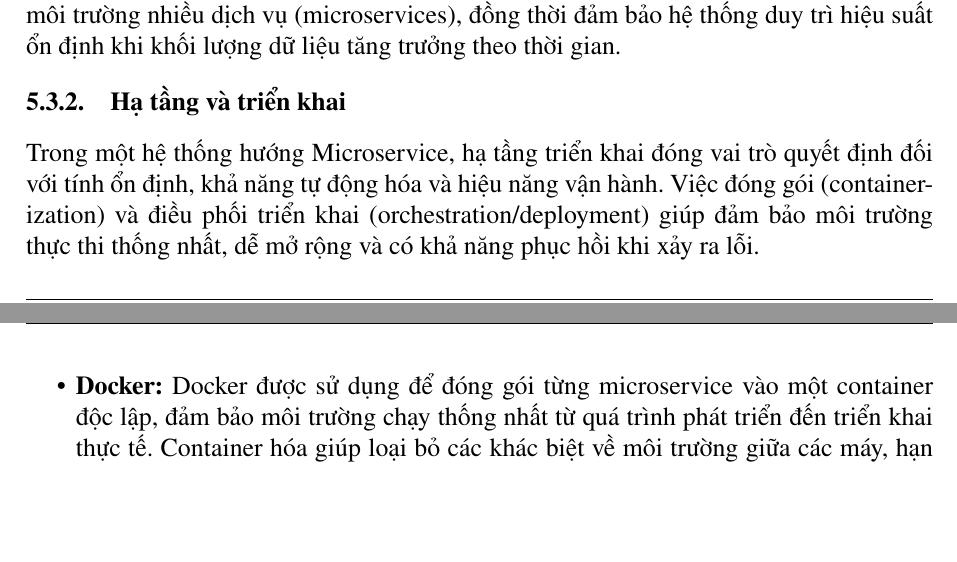
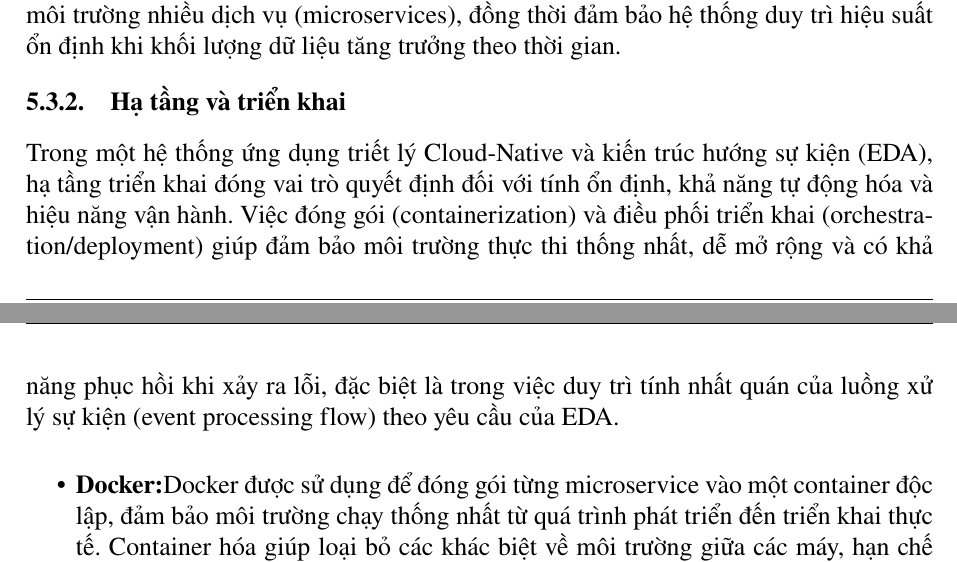
Before and after one commit to quechivvt/ecommerce-ai-agent-report, a LaTeX document (main.tex, which reads contents/chap5/infrastructure.tex): two parts of pages 81 and 82 of 141, joined at a grey line, cut so that both start at the same text, the shorter picture padded with empty space. Compiled offline with pdfLaTeX.

Commit message:
Update infrastructure.tex

```diff
--- a/contents/chap5/infrastructure.tex
+++ b/contents/chap5/infrastructure.tex
@@ -10,10 +10,10 @@ Cơ sở dữ liệu là thành phần nền tảng, có vai trò lưu trữ, qu
 
 \subsubsection{Hạ tầng và triển khai}
 
-Trong một hệ thống hướng Microservice, hạ tầng triển khai đóng vai trò quyết định đối với tính ổn định, khả năng tự động hóa và hiệu năng vận hành. Việc đóng gói (containerization) và điều phối triển khai (orchestration/deployment) giúp đảm bảo môi trường thực thi thống nhất, dễ mở rộng và có khả năng phục hồi khi xảy ra lỗi.
+Trong một hệ thống ứng dụng triết lý Cloud-Native và kiến trúc hướng sự kiện (EDA), hạ tầng triển khai đóng vai trò quyết định đối với tính ổn định, khả năng tự động hóa và hiệu năng vận hành. Việc đóng gói (containerization) và điều phối triển khai (orchestration/deployment) giúp đảm bảo môi trường thực thi thống nhất, dễ mở rộng và có khả năng phục hồi khi xảy ra lỗi, đặc biệt là trong việc duy trì tính nhất quán của luồng xử lý sự kiện (event processing flow) theo yêu cầu của EDA.
 
 \begin{itemize}
-    \item \textbf{Docker: }Docker được sử dụng để đóng gói từng microservice vào một container độc lập, đảm bảo môi trường chạy thống nhất từ quá trình phát triển đến triển khai thực tế. Container hóa giúp loại bỏ các khác biệt về môi trường giữa các máy, hạn chế lỗi phát sinh do phụ thuộc hệ thống, đồng thời hỗ trợ việc mở rộng dịch vụ dễ dàng hơn. Với Docker, mỗi dịch vụ đều có thể được triển khai, cập nhật hoặc phiên bản hóa một cách linh hoạt, tạo nền tảng vững chắc cho quy trình CI/CD và triển khai đa môi trường.
+    \item \textbf{Docker:}Docker được sử dụng để đóng gói từng microservice vào một container độc lập, đảm bảo môi trường chạy thống nhất từ quá trình phát triển đến triển khai thực tế. Container hóa giúp loại bỏ các khác biệt về môi trường giữa các máy, hạn chế lỗi phát sinh do phụ thuộc hệ thống, đồng thời hỗ trợ việc mở rộng dịch vụ dễ dàng hơn. Với Docker, mỗi dịch vụ đều có thể được triển khai, cập nhật hoặc phiên bản hóa một cách linh hoạt, tạo nền tảng vững chắc cho quy trình CI/CD và triển khai đa môi trường.
     \item \textbf{Kubernetes (K8s): }Kubernetes được sử dụng để điều phối và quản lý các container ở quy mô lớn, đảm bảo hệ thống hoạt động ổn định và có khả năng mở rộng theo nhu cầu\cite{k8s_orchestration}. K8s cung cấp các cơ chế tự động như cân bằng tải, phân phối tài nguyên, tự động khởi động lại container khi xảy ra lỗi (self-healing) và mở rộng số lượng bản sao dịch vụ khi lưu lượng truy cập tăng cao. Nhờ đó, Kubernetes giúp tối ưu vận hành, giảm thiểu thời gian gián đoạn và hỗ trợ triển khai liên tục, đồng thời tạo điều kiện để hệ thống duy trì khả năng phục vụ ổn định trong môi trường sản xuất 24/7\cite{k8s_autoscaling}.
 \end{itemize}
 
```
